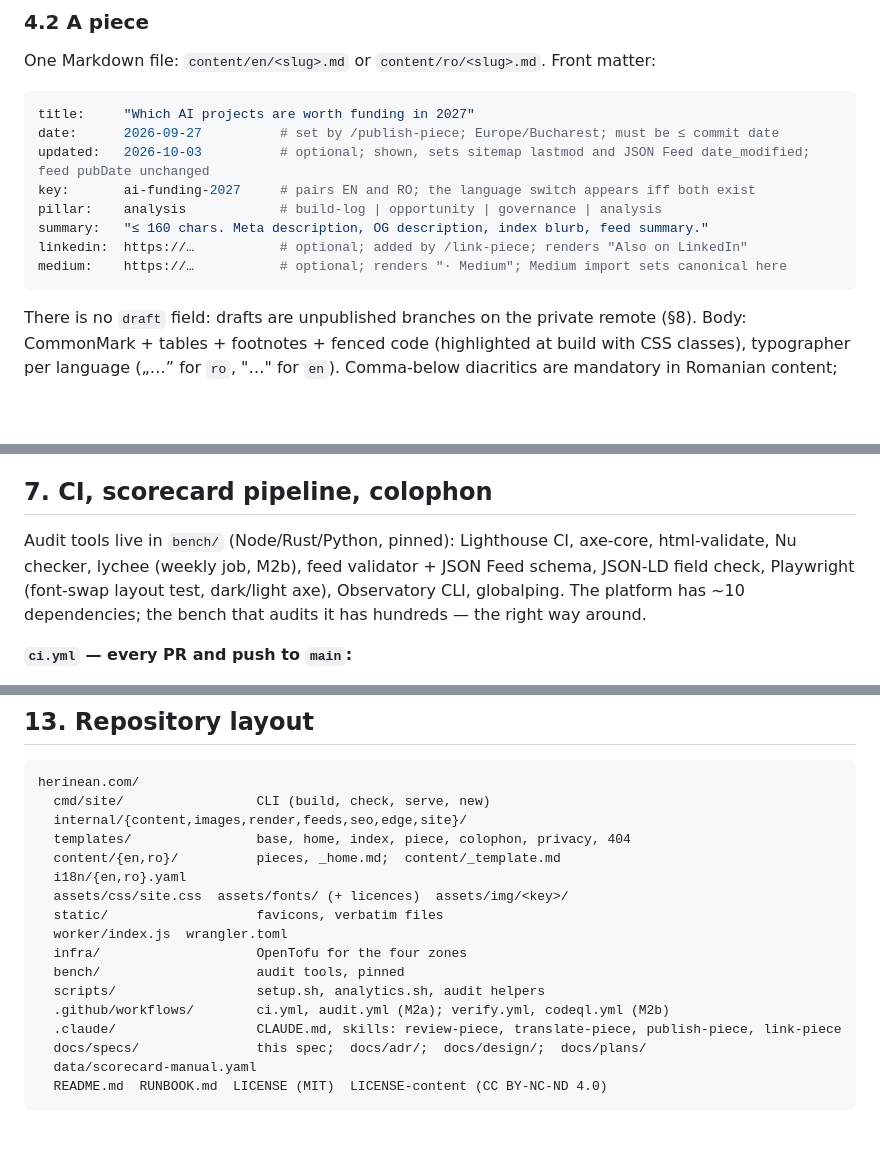
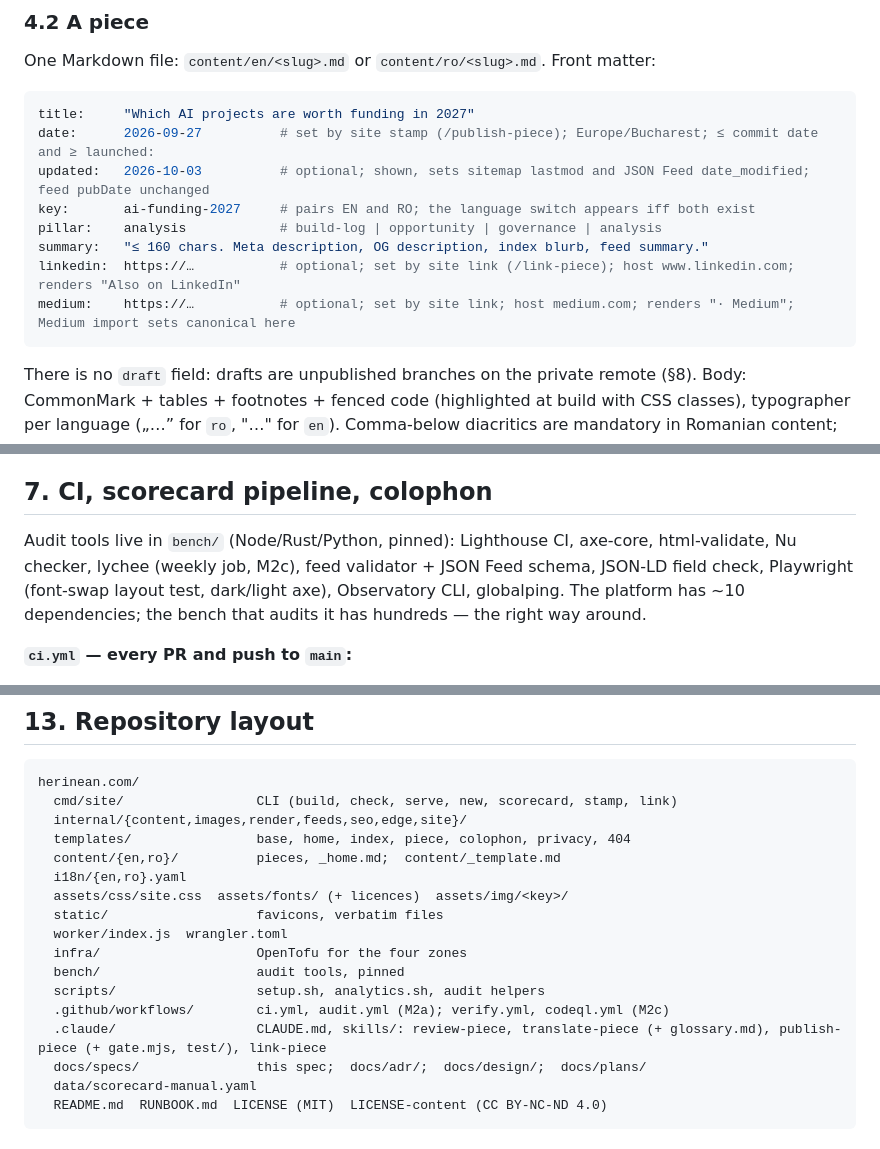
Before and after one commit to raduherinean/herinean.com, a Markdown page: docs/specs/2026-09-17-herinean-com-design.md, 3 parts joined by grey strips. Drawn GitHub-style; blank space fills up the shorter version.

````diff
--- a/docs/specs/2026-09-17-herinean-com-design.md
+++ b/docs/specs/2026-09-17-herinean-com-design.md
@@ -85,13 +85,13 @@ One Markdown file: `content/en/<slug>.md` or `content/ro/<slug>.md`. Front matte
 
 ```yaml
 title:     "Which AI projects are worth funding in 2027"
-date:      2026-09-27          # set by /publish-piece; Europe/Bucharest; must be ≤ commit date
+date:      2026-09-27          # set by site stamp (/publish-piece); Europe/Bucharest; ≤ commit date and ≥ launched:
 updated:   2026-10-03          # optional; shown, sets sitemap lastmod and JSON Feed date_modified; feed pubDate unchanged
 key:       ai-funding-2027     # pairs EN and RO; the language switch appears iff both exist
 pillar:    analysis            # build-log | opportunity | governance | analysis
 summary:   "≤ 160 chars. Meta description, OG description, index blurb, feed summary."
-linkedin:  https://…           # optional; added by /link-piece; renders "Also on LinkedIn"
-medium:    https://…           # optional; renders "· Medium"; Medium import sets canonical here
+linkedin:  https://…           # optional; set by site link (/link-piece); host www.linkedin.com; renders "Also on LinkedIn"
+medium:    https://…           # optional; set by site link; host medium.com; renders "· Medium"; Medium import sets canonical here
 ```
 
 There is no `draft` field: drafts are unpublished branches on the private remote (§8). Body: CommonMark + tables + footnotes + fenced code (highlighted at build with CSS classes), typographer per language („…” for `ro`, "…" for `en`). Comma-below diacritics are mandatory in Romanian content; cedilla forms fail the build.
@@ -207,7 +210,7 @@ $5/month (Workers Paid) beyond domains and Workspace.
 
 ## 7. CI, scorecard pipeline, colophon
 
-Audit tools live in `bench/` (Node/Rust/Python, pinned): Lighthouse CI, axe-core, html-validate, Nu checker, lychee (weekly job, M2b), feed validator + JSON Feed schema, JSON-LD field check, Playwright (font-swap layout test, dark/light axe), Observatory CLI, globalping. The platform has ~10 dependencies; the bench that audits it has hundreds — the right way around.
+Audit tools live in `bench/` (Node/Rust/Python, pinned): Lighthouse CI, axe-core, html-validate, Nu checker, lychee (weekly job, M2c), feed validator + JSON Feed schema, JSON-LD field check, Playwright (font-swap layout test, dark/light axe), Observatory CLI, globalping. The platform has ~10 dependencies; the bench that audits it has hundreds — the right way around.
 
 **`ci.yml` — every PR and push to `main`:**
 1. **build** — pinned Go; `gofmt`, `go vet`, `staticcheck`, `go test ./...`, `site check`, `site build`, `site check --dist`; `dist/` artifact.
@@ -295,7 +298,7 @@ Pixels come from the Claude Design pass (`docs/design/claude-design-brief.md`);
 
 ```
 herinean.com/
-  cmd/site/                 CLI (build, check, serve, new)
+  cmd/site/                 CLI (build, check, serve, new, scorecard, stamp, link)
   internal/{content,images,render,feeds,seo,edge,site}/
   templates/                base, home, index, piece, colophon, privacy, 404
   content/{en,ro}/          pieces, _home.md;  content/_template.md
@@ -306,8 +309,8 @@ herinean.com/
   infra/                    OpenTofu for the four zones
   bench/                    audit tools, pinned
   scripts/                  setup.sh, analytics.sh, audit helpers
-  .github/workflows/        ci.yml, audit.yml (M2a); verify.yml, codeql.yml (M2b)
-  .claude/                  CLAUDE.md, skills: review-piece, translate-piece, publish-piece, link-piece
+  .github/workflows/        ci.yml, audit.yml (M2a); verify.yml, codeql.yml (M2c)
+  .claude/                  CLAUDE.md, skills/: review-piece, translate-piece (+ glossary.md), publish-piece (+ gate.mjs, test/), link-piece
   docs/specs/               this spec;  docs/adr/;  docs/design/;  docs/plans/
   data/scorecard-manual.yaml
   README.md  RUNBOOK.md  LICENSE (MIT)  LICENSE-content (CC BY-NC-ND 4.0)
````
Also changed, not shown: other parts of docs/specs/2026-09-17-herinean-com-design.md (+13 -10 lines), docs/specs/2026-09-26-m2b-authoring-design.md (+1 -2 lines).
